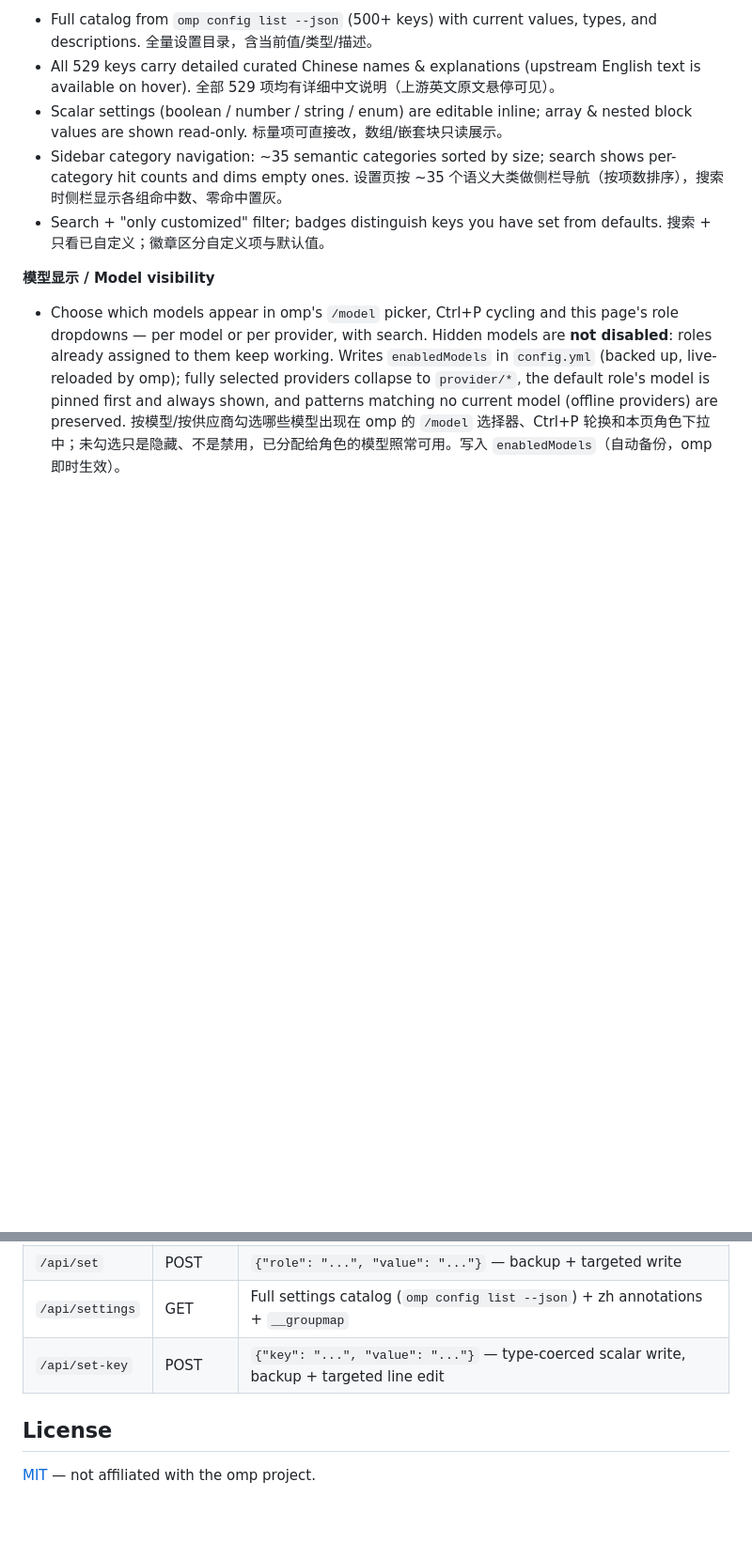
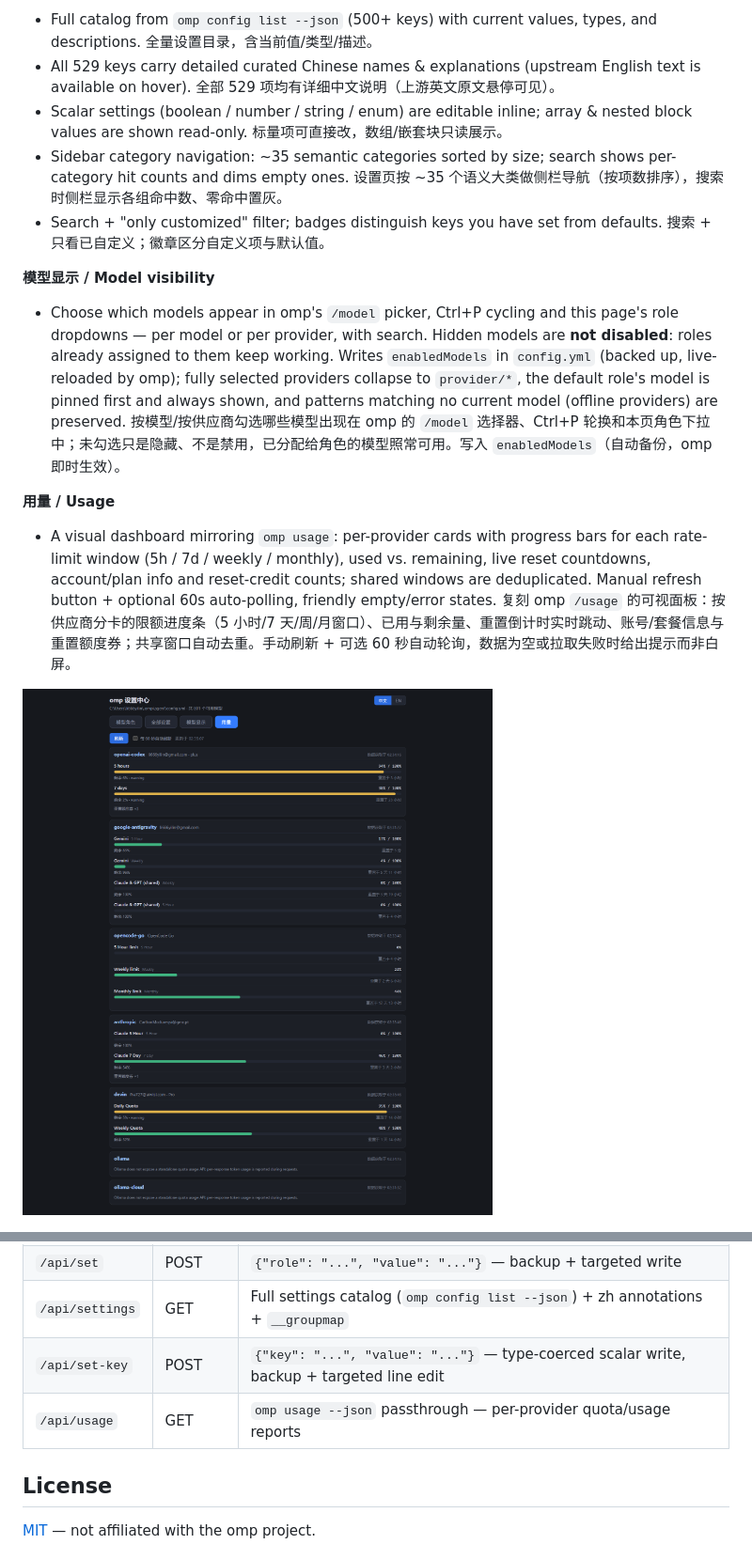
Before and after one commit to libanxian003/omp-role-switcher, a Markdown page: README.md, 2 parts joined by grey strips. Shown: that part at 94% size. GitHub-like rendering; pictures changed too: docs/screenshot-usage.png (added); blank space fills up the shorter version.

Commit message:
feat(usage): usage dashboard tab backed by omp usage --json

```diff
--- a/README.md
+++ b/README.md
@@ -30,6 +30,12 @@ A tiny local web UI for [oh-my-pi (omp)](https://omp.sh): switch model roles and
 **模型显示 / Model visibility**
 
 - Choose which models appear in omp's `/model` picker, Ctrl+P cycling and this page's role dropdowns — per model or per provider, with search. Hidden models are **not disabled**: roles already assigned to them keep working. Writes `enabledModels` in `config.yml` (backed up, live-reloaded by omp); fully selected providers collapse to `provider/*`, the default role's model is pinned first and always shown, and patterns matching no current model (offline providers) are preserved. 按模型/按供应商勾选哪些模型出现在 omp 的 `/model` 选择器、Ctrl+P 轮换和本页角色下拉中；未勾选只是隐藏、不是禁用，已分配给角色的模型照常可用。写入 `enabledModels`（自动备份，omp 即时生效）。
+
+**用量 / Usage**
+
+- A visual dashboard mirroring `omp usage`: per-provider cards with progress bars for each rate-limit window (5h / 7d / weekly / monthly), used vs. remaining, live reset countdowns, account/plan info and reset-credit counts; shared windows are deduplicated. Manual refresh button + optional 60s auto-polling, friendly empty/error states. 复刻 omp `/usage` 的可视面板：按供应商分卡的限额进度条（5 小时/7 天/周/月窗口）、已用与剩余量、重置倒计时实时跳动、账号/套餐信息与重置额度券；共享窗口自动去重。手动刷新 + 可选 60 秒自动轮询，数据为空或拉取失败时给出提示而非白屏。
+
+![usage dashboard](docs/screenshot-usage.png)
 
 ![model visibility](docs/screenshot-models.png)
 
@@ -70,6 +76,7 @@ Server binds to `127.0.0.1` only. Value/role inputs are validated against a whit
 | `/api/set` | POST | `{"role": "...", "value": "..."}` — backup + targeted write |
 | `/api/settings` | GET | Full settings catalog (`omp config list --json`) + zh annotations + `__groupmap` |
 | `/api/set-key` | POST | `{"key": "...", "value": "..."}` — type-coerced scalar write, backup + targeted line edit |
+| `/api/usage` | GET | `omp usage --json` passthrough — per-provider quota/usage reports |
 
 ## License
 
```
Also changed, not shown: 2 other files.
